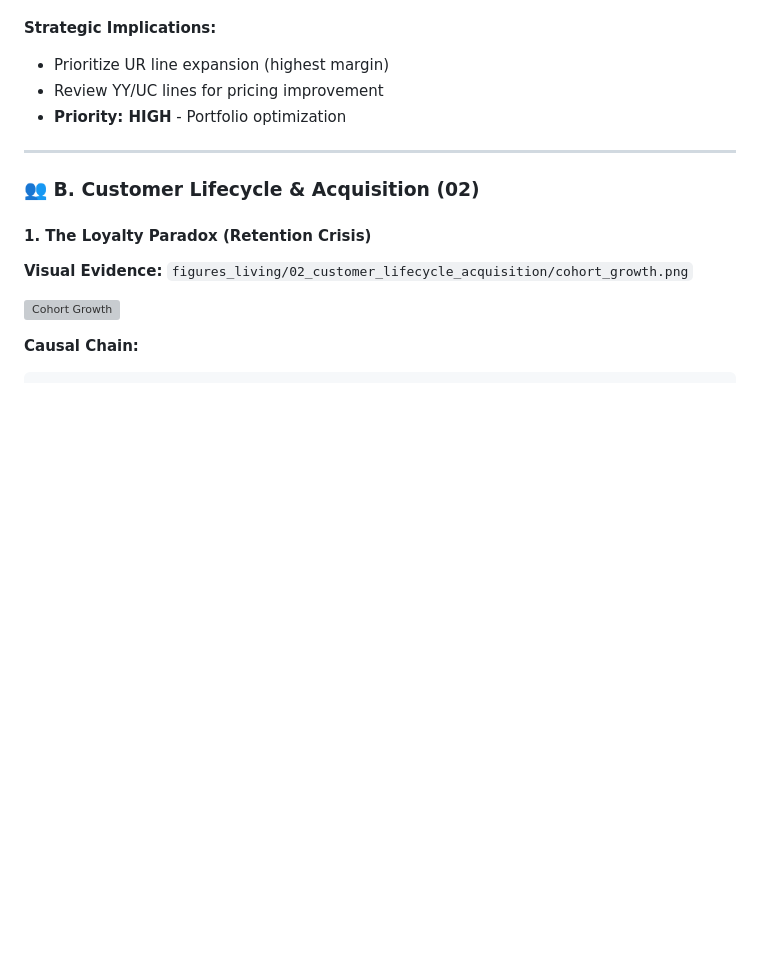
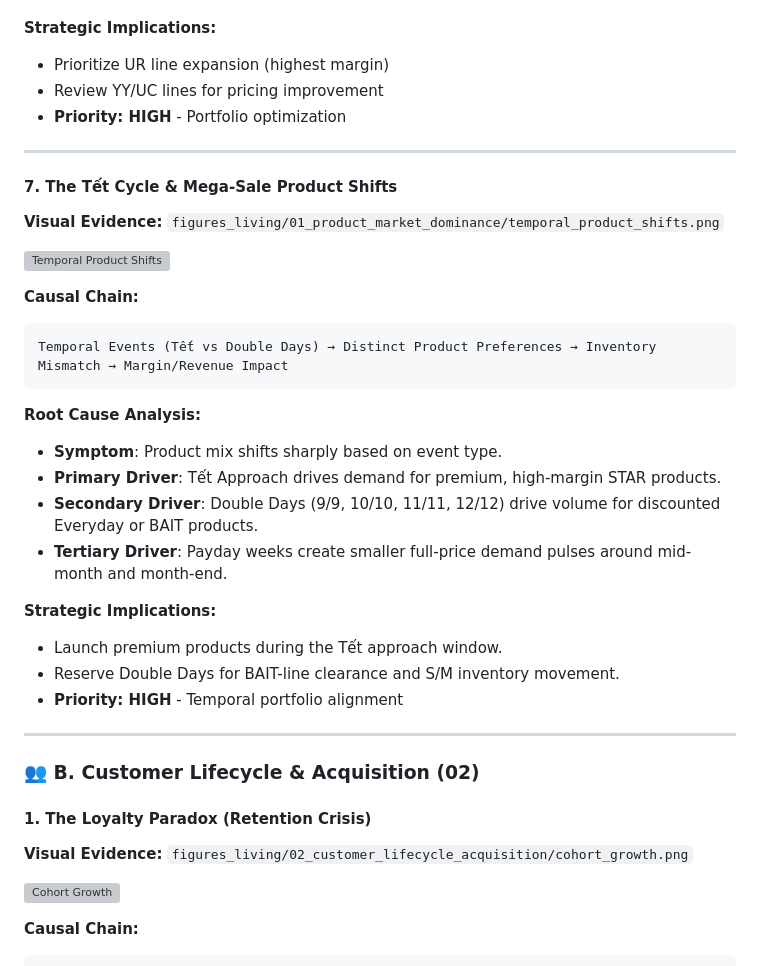
Before and after one commit to ShayNeeo/Datathon, a Markdown page: output/final_eda_report.md, the part around one of its changes. Rendered like a GitHub page; blank space fills up the shorter version; grey boxes are pictures that could not be loaded.

Commit message:
Update final_eda_report.md with Part 3 Temporal, Regime, Tet Logistics, and Promo Stackability insights and embedded visualizations

````diff
--- a/output/final_eda_report.md
+++ b/output/final_eda_report.md
@@ -196,6 +196,29 @@ Line Code Portfolio → STAR vs BAIT Classification → Margin Optimization →
 
 ---
 
+#### 7. The Tết Cycle & Mega-Sale Product Shifts
+**Visual Evidence:** `figures_living/01_product_market_dominance/temporal_product_shifts.png`
+
+![Temporal Product Shifts](figures_living/01_product_market_dominance/temporal_product_shifts.png)
+
+**Causal Chain:**
+```
+Temporal Events (Tết vs Double Days) → Distinct Product Preferences → Inventory Mismatch → Margin/Revenue Impact
+```
+
+**Root Cause Analysis:**
+- **Symptom**: Product mix shifts sharply based on event type.
+- **Primary Driver**: Tết Approach drives demand for premium, high-margin STAR products.
+- **Secondary Driver**: Double Days (9/9, 10/10, 11/11, 12/12) drive volume for discounted Everyday or BAIT products.
+- **Tertiary Driver**: Payday weeks create smaller full-price demand pulses around mid-month and month-end.
+
+**Strategic Implications:**
+- Launch premium products during the Tết approach window.
+- Reserve Double Days for BAIT-line clearance and S/M inventory movement.
+- **Priority: HIGH** - Temporal portfolio alignment
+
+---
+
 ### 👥 B. Customer Lifecycle & Acquisition (02)
 
 #### 1. The Loyalty Paradox (Retention Crisis)
````
Also changed, not shown: other parts of output/final_eda_report.md (+67 -0 lines).
